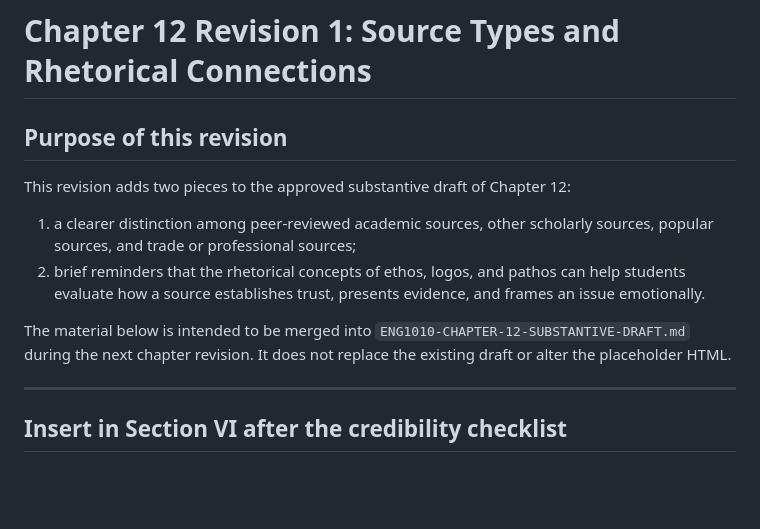
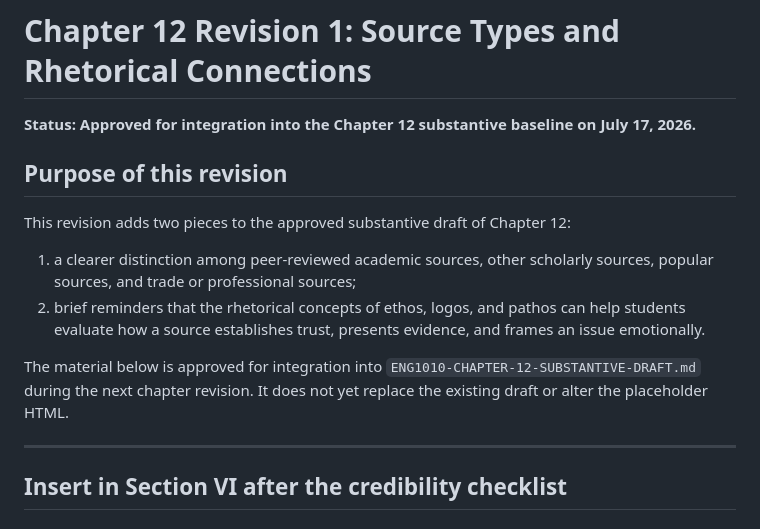
Before and after one commit to JacksonMc3092/ScholarsCompassPreviews, a Markdown page: ENG1010-CHAPTER-12-REVISION-1.md, the part around the change. GitHub-like rendering; blank space fills up the shorter version.

Commit message:
Mark Chapter 12 revision 1 approved

```diff
--- a/ENG1010-CHAPTER-12-REVISION-1.md
+++ b/ENG1010-CHAPTER-12-REVISION-1.md
@@ -1,4 +1,6 @@
 # Chapter 12 Revision 1: Source Types and Rhetorical Connections
+
+**Status: Approved for integration into the Chapter 12 substantive baseline on July 17, 2026.**
 
 ## Purpose of this revision
 
@@ -7,7 +9,7 @@ This revision adds two pieces to the approved substantive draft of Chapter 12:
 1. a clearer distinction among peer-reviewed academic sources, other scholarly sources, popular sources, and trade or professional sources;
 2. brief reminders that the rhetorical concepts of ethos, logos, and pathos can help students evaluate how a source establishes trust, presents evidence, and frames an issue emotionally.
 
-The material below is intended to be merged into `ENG1010-CHAPTER-12-SUBSTANTIVE-DRAFT.md` during the next chapter revision. It does not replace the existing draft or alter the placeholder HTML.
+The material below is approved for integration into `ENG1010-CHAPTER-12-SUBSTANTIVE-DRAFT.md` during the next chapter revision. It does not yet replace the existing draft or alter the placeholder HTML.
 
 ---
 
```
